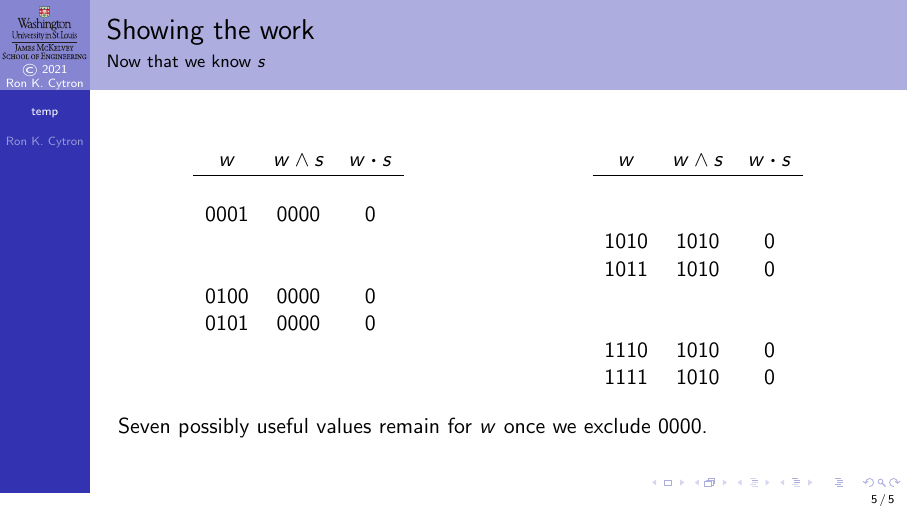
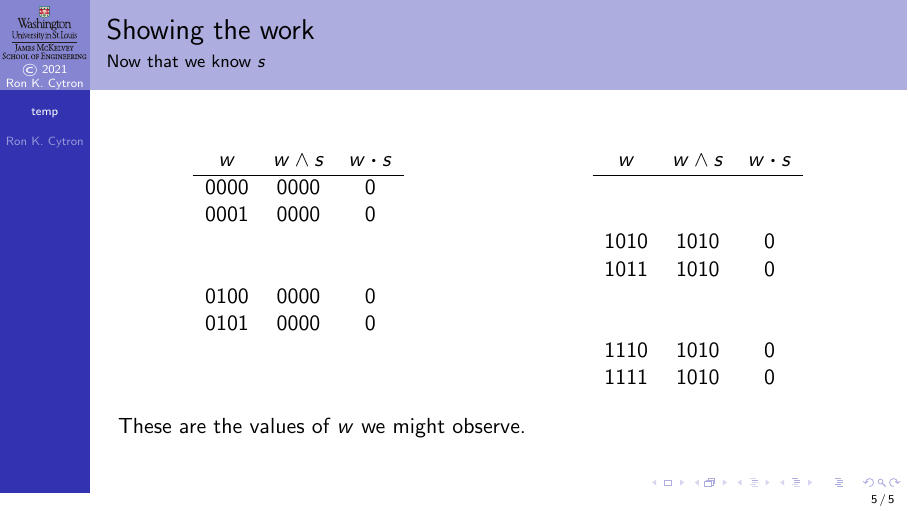
Before and after one commit to ProfRonCytron/ZeboCopy, LaTeX slides (single.tex, which reads temp.tex): page 25 of 25. Compiled offline with pdfLaTeX.

Commit message:
Update on Overleaf.

```diff
--- a/temp.tex
+++ b/temp.tex
@@ -127,7 +129,7 @@ Our fourth equation
 \begin{center}
     \begin{tabular}{ccc}
     $w$ & \And{w}{s} & \DotP{w}{s} \\ \hline
-        \B{0000}{0000}{0} \\
+        \G{0000}{0000}{0} \\
         \G{0001}{0000}{0} \\
         \B{0010}{0010}{1} \\
         \B{0011}{0010}{1} \\
@@ -153,7 +155,7 @@ Our fourth equation
 \end{center}
 }%
 \BigSkip{}
-Seven possibly useful values remain for~$w$ once we exclude $0000$.
+\visible<2->{These are the values of $w$ we might observe.}
 
 
 \end{frame}
```
Also changed, not shown: temp.tex (6 more changed lines).
